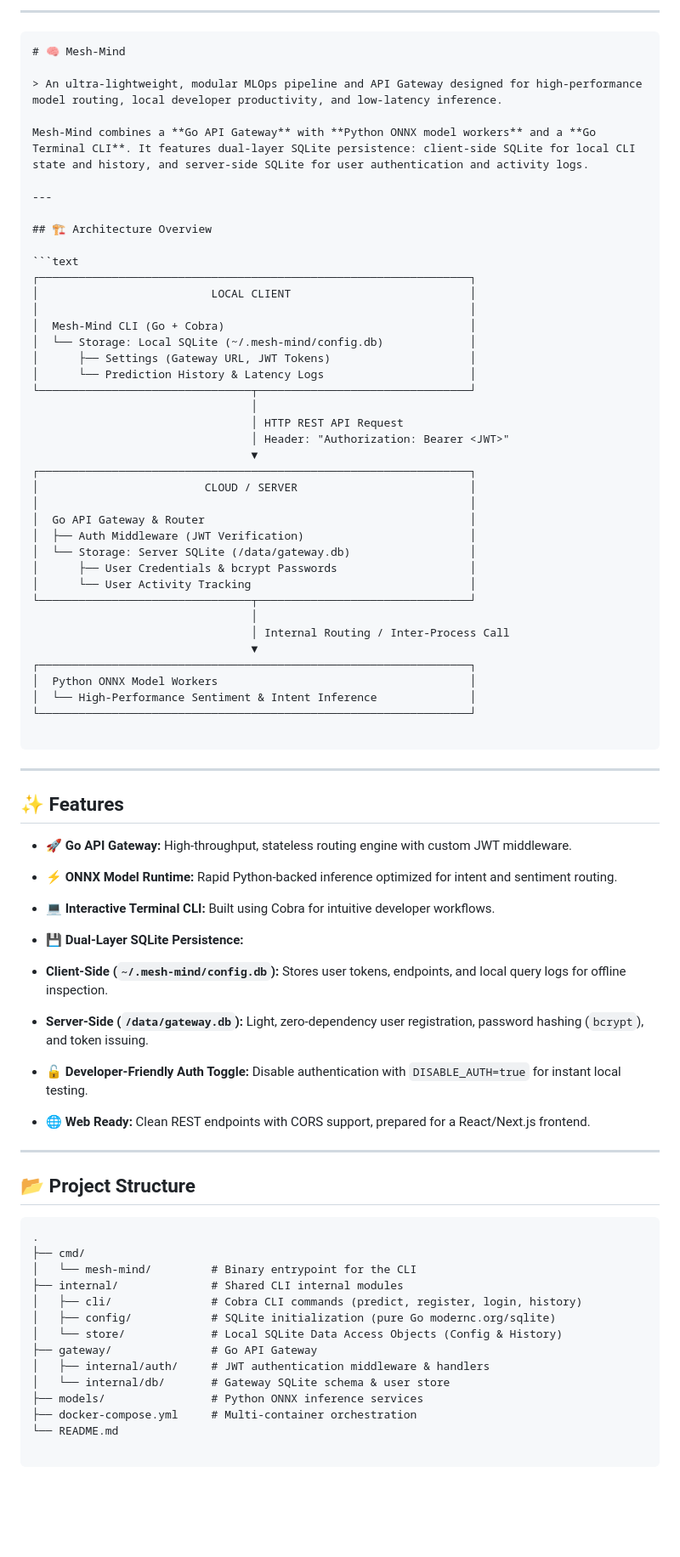
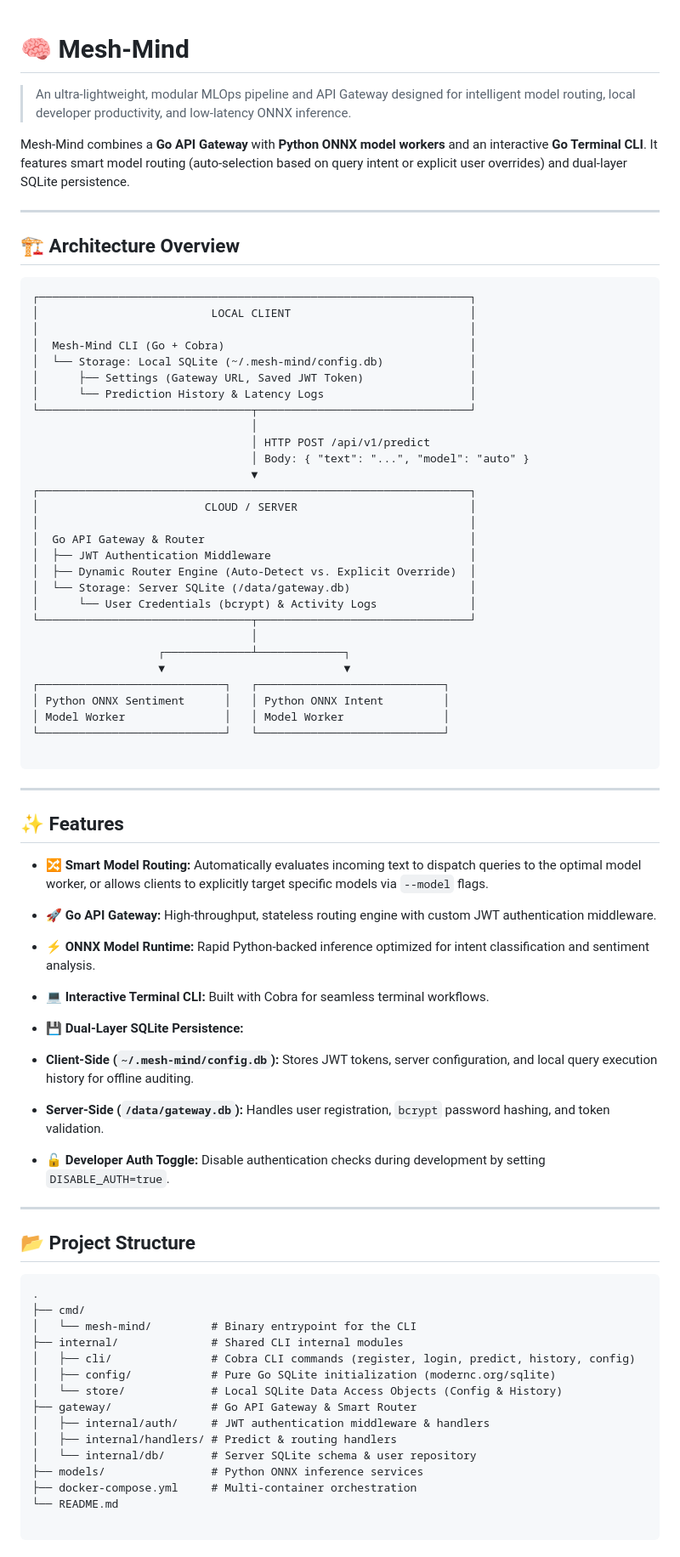
Before and after one commit to stinmark/mesh-mind, a Markdown page: README.md, the part around one of its changes. Shown at 85% size. Rendered like a GitHub page; blank space fills up the shorter version.

````diff
--- a/README.md
+++ b/README.md
@@ -1,11 +1,8 @@
----
-
-```markdown
 # 🧠 Mesh-Mind
 
-> An ultra-lightweight, modular MLOps pipeline and API Gateway designed for high-performance model routing, local developer productivity, and low-latency inference.
+> An ultra-lightweight, modular MLOps pipeline and API Gateway designed for intelligent model routing, local developer productivity, and low-latency ONNX inference.
 
-Mesh-Mind combines a **Go API Gateway** with **Python ONNX model workers** and a **Go Terminal CLI**. It features dual-layer SQLite persistence: client-side SQLite for local CLI state and history, and server-side SQLite for user authentication and activity logs.
+Mesh-Mind combines a **Go API Gateway** with **Python ONNX model workers** and an interactive **Go Terminal CLI**. It features smart model routing (auto-selection based on query intent or explicit user overrides) and dual-layer SQLite persistence.
 
 ---
 
@@ -17,29 +14,29 @@ Mesh-Mind combines a **Go API Gateway** with **Python ONNX model workers** and a
 │                                                                 │
 │  Mesh-Mind CLI (Go + Cobra)                                     │
 │  └── Storage: Local SQLite (~/.mesh-mind/config.db)             │
-│      ├── Settings (Gateway URL, JWT Tokens)                     │
+│      ├── Settings (Gateway URL, Saved JWT Token)                │
 │      └── Prediction History & Latency Logs                      │
 └────────────────────────────────┬────────────────────────────────┘
                                  │
-                                 │ HTTP REST API Request
-                                 │ Header: "Authorization: Bearer <JWT>"
+                                 │ HTTP POST /api/v1/predict
+                                 │ Body: { "text": "...", "model": "auto" }
                                  ▼
 ┌─────────────────────────────────────────────────────────────────┐
 │                         CLOUD / SERVER                          │
 │                                                                 │
 │  Go API Gateway & Router                                        │
-│  ├── Auth Middleware (JWT Verification)                         │
+│  ├── JWT Authentication Middleware                              │
+│  ├── Dynamic Router Engine (Auto-Detect vs. Explicit Override)  │
 │  └── Storage: Server SQLite (/data/gateway.db)                  │
-│      ├── User Credentials & bcrypt Passwords                    │
-│      └── User Activity Tracking                                 │
+│      └── User Credentials (bcrypt) & Activity Logs              │
 └────────────────────────────────┬────────────────────────────────┘
                                  │
-                                 │ Internal Routing / Inter-Process Call
-                                 ▼
-┌─────────────────────────────────────────────────────────────────┐
-│  Python ONNX Model Workers                                      │
-│  └── High-Performance Sentiment & Intent Inference              │
-└─────────────────────────────────────────────────────────────────┘
+                   ┌─────────────┴─────────────┐
+                   ▼                           ▼
+┌────────────────────────────┐   ┌────────────────────────────┐
+│ Python ONNX Sentiment      │   │ Python ONNX Intent         │
+│ Model Worker               │   │ Model Worker               │
+└────────────────────────────┘   └────────────────────────────┘
 
 ```
 
@@ -47,16 +44,16 @@ Mesh-Mind combines a **Go API Gateway** with **Python ONNX model workers** and a
 
 ## ✨ Features
 
-* **🚀 Go API Gateway:** High-throughput, stateless routing engine with custom JWT middleware.
-* **⚡ ONNX Model Runtime:** Rapid Python-backed inference optimized for intent and sentiment routing.
-* **💻 Interactive Terminal CLI:** Built using Cobra for intuitive developer workflows.
+* **🔀 Smart Model Routing:** Automatically evaluates incoming text to dispatch queries to the optimal model worker, or allows clients to explicitly target specific models via `--model` flags.
+* **🚀 Go API Gateway:** High-throughput, stateless routing engine with custom JWT authentication middleware.
+* **⚡ ONNX Model Runtime:** Rapid Python-backed inference optimized for intent classification and sentiment analysis.
+* **💻 Interactive Terminal CLI:** Built with Cobra for seamless terminal workflows.
 * **💾 Dual-Layer SQLite Persistence:**
-* **Client-Side (`~/.mesh-mind/config.db`):** Stores user tokens, endpoints, and local query logs for offline inspection.
-* **Server-Side (`/data/gateway.db`):** Light, zero-dependency user registration, password hashing (`bcrypt`), and token issuing.
+* **Client-Side (`~/.mesh-mind/config.db`):** Stores JWT tokens, server configuration, and local query execution history for offline auditing.
+* **Server-Side (`/data/gateway.db`):** Handles user registration, `bcrypt` password hashing, and token validation.
 
 
-* **🔓 Developer-Friendly Auth Toggle:** Disable authentication with `DISABLE_AUTH=true` for instant local testing.
-* **🌐 Web Ready:** Clean REST endpoints with CORS support, prepared for a React/Next.js frontend.
+* **🔓 Developer Auth Toggle:** Disable authentication checks during development by setting `DISABLE_AUTH=true`.
 
 ---
 
@@ -67,12 +64,13 @@ Mesh-Mind combines a **Go API Gateway** with **Python ONNX model workers** and a
 ├── cmd/
 │   └── mesh-mind/         # Binary entrypoint for the CLI
 ├── internal/              # Shared CLI internal modules
-│   ├── cli/               # Cobra CLI commands (predict, register, login, history)
-│   ├── config/            # SQLite initialization (pure Go modernc.org/sqlite)
+│   ├── cli/               # Cobra CLI commands (register, login, predict, history, config)
+│   ├── config/            # Pure Go SQLite initialization (modernc.org/sqlite)
 │   └── store/             # Local SQLite Data Access Objects (Config & History)
-├── gateway/               # Go API Gateway
+├── gateway/               # Go API Gateway & Smart Router
 │   ├── internal/auth/     # JWT authentication middleware & handlers
-│   └── internal/db/       # Gateway SQLite schema & user store
+│   ├── internal/handlers/ # Predict & routing handlers
+│   └── internal/db/       # Server SQLite schema & user repository
 ├── models/                # Python ONNX inference services
 ├── docker-compose.yml     # Multi-container orchestration
 └── README.md
````
Also changed, not shown: other parts of README.md (+75 -46 lines).
